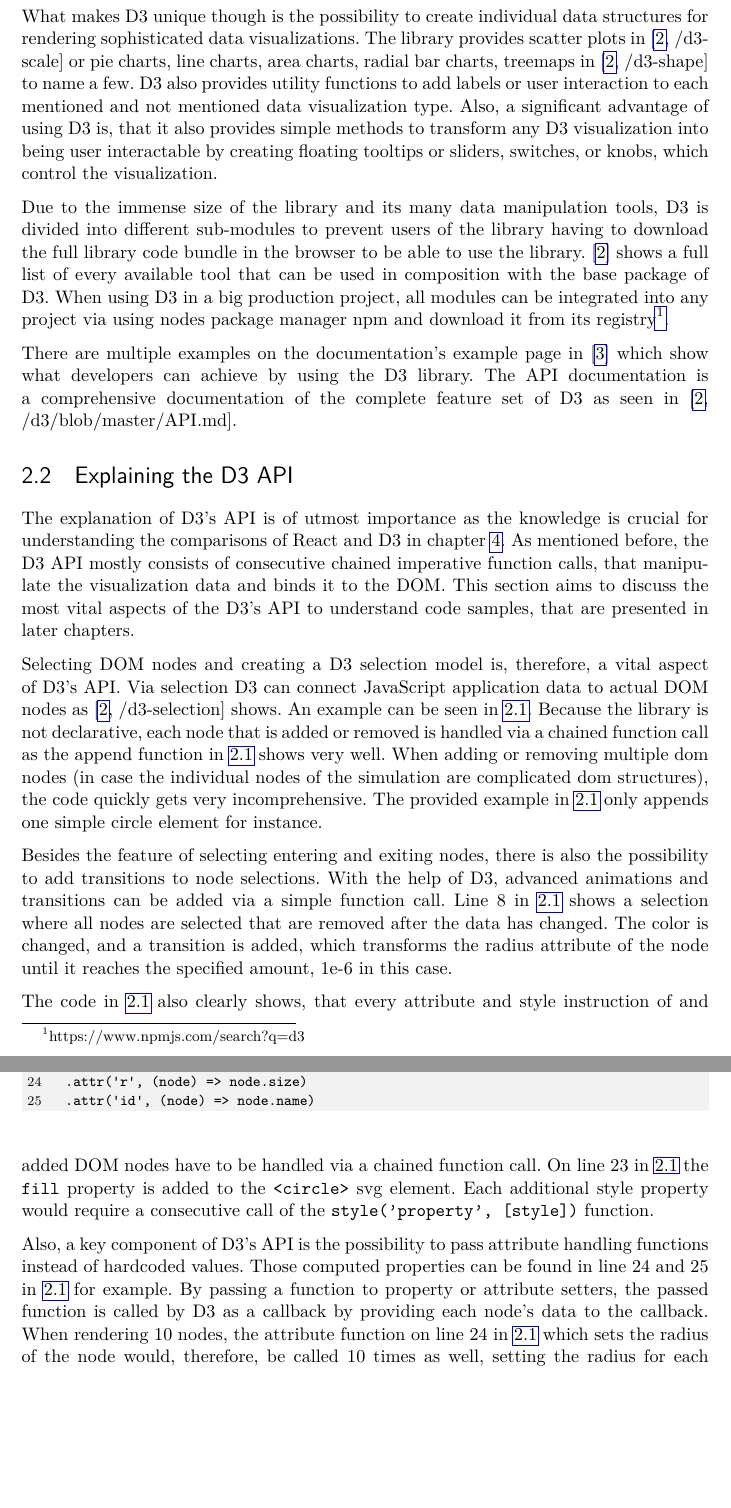
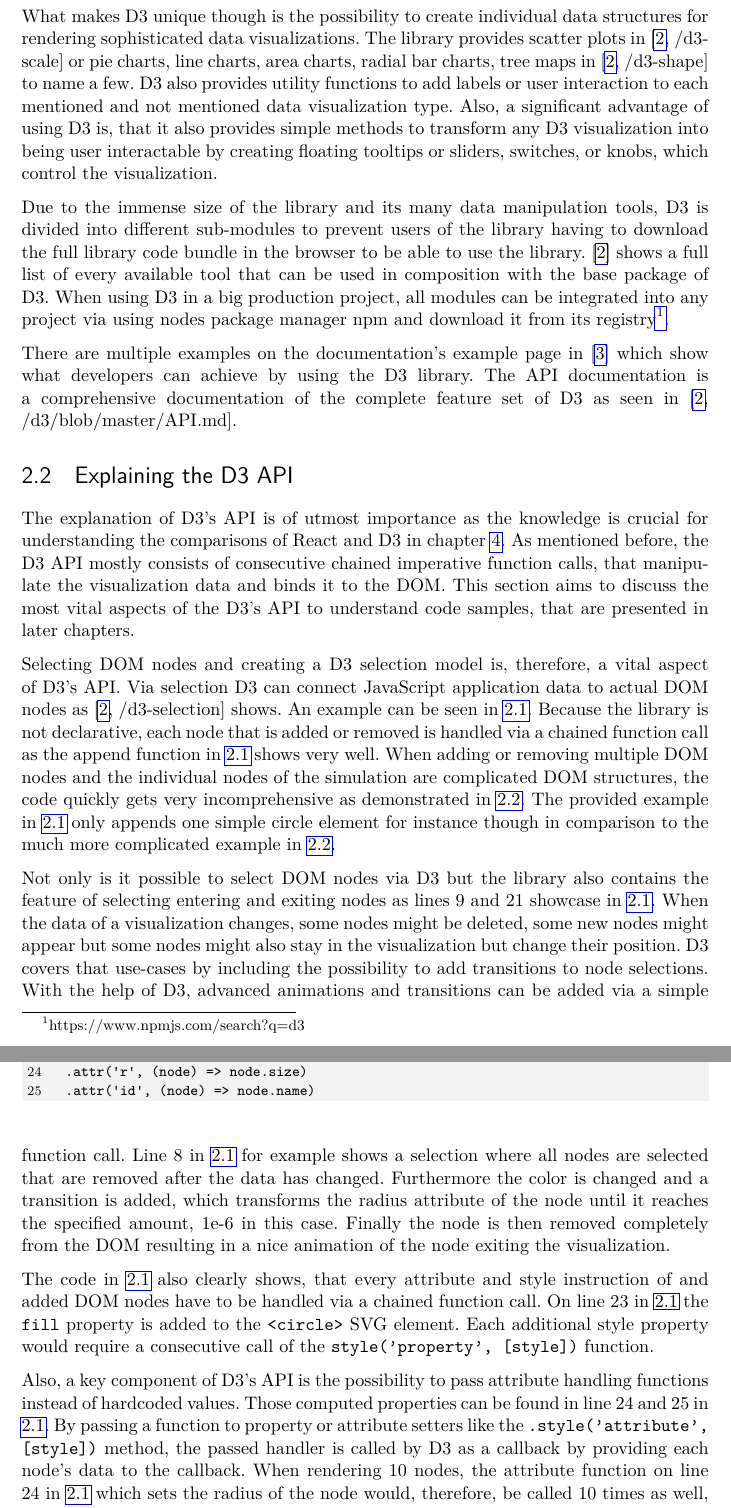
Before and after one commit to zaunermax/Master-Thesis---Combining-React-and-D3, a LaTeX thesis (main.tex, which reads chapters/d3js.tex): two parts of pages 10 and 11 of 24, joined at a grey line, cut so that both start at the same text, the shorter picture padded with empty space. Compiled offline with pdfLaTeX.

Commit message:
feat(d3): further refine d3 section

```diff
--- a/chapters/d3js.tex
+++ b/chapters/d3js.tex
@@ -15,7 +15,7 @@ Some of the most popular features of D3 is to render user interactable animated
 
 D3 also provides some other utility functions that can be useful in many use-cases. There is, for example, a module, that calculates chromatic colors for charts to get colors that have the maximum diversity to each other to be easily distinguishable as seen in \cite[/d3-scale-chromatic]{D3Github}. Another example in \cite[/d3-array]{D3Github} shows, that the library also provides some useful array manipulating functions which come in handy when having to deal with big data sets. Also generating random numbers via various distributions is no problem when using the d3-random package in \cite[/d3-random]{D3Github}. The list of useful data manipulation tools goes on and dealing with every aspect of the library would go far beyond the scope of this paper.
 
-What makes D3 unique though is the possibility to create individual data structures for rendering sophisticated data visualizations. The library provides scatter plots in \cite[/d3-scale]{D3Github} or pie charts, line charts, area charts, radial bar charts, treemaps in \cite[/d3-shape]{D3Github} to name a few. D3 also provides utility functions to add labels or user interaction to each mentioned and not mentioned data visualization type. Also, a significant advantage of using D3 is, that it also provides simple methods to transform any D3 visualization into being user interactable by creating floating tooltips or sliders, switches, or knobs, which control the visualization.
+What makes D3 unique though is the possibility to create individual data structures for rendering sophisticated data visualizations. The library provides scatter plots in \cite[/d3-scale]{D3Github} or pie charts, line charts, area charts, radial bar charts, tree maps in \cite[/d3-shape]{D3Github} to name a few. D3 also provides utility functions to add labels or user interaction to each mentioned and not mentioned data visualization type. Also, a significant advantage of using D3 is, that it also provides simple methods to transform any D3 visualization into being user interactable by creating floating tooltips or sliders, switches, or knobs, which control the visualization.
 
 Due to the immense size of the library and its many data manipulation tools, D3 is divided into different sub-modules to prevent users of the library having to download the full library code bundle in the browser to be able to use the library. \cite{D3Github} shows a full list of every available tool that can be used in composition with the base package of D3. When using D3 in a big production project, all modules can be integrated into any project via using nodes package manager npm and download it from its registry\footnote{https://www.npmjs.com/search?q=d3}.
 
@@ -106,13 +106,13 @@ d3.select(_this)
 \end{JsCode}
 \end{program}
 
-Selecting DOM nodes and creating a D3 selection model is, therefore, a vital aspect of D3's API. Via selection D3 can connect JavaScript application data to actual DOM nodes as \cite[/d3-selection]{D3Github} shows. An example can be seen in \ref{prog:d3selection}. Because the library is not declarative, each node that is added or removed is handled via a chained function call as the append function in  \ref{prog:d3selection} shows very well. When adding or removing multiple dom nodes (in case the individual nodes of the simulation are complicated dom structures), the code quickly gets very incomprehensive. The provided example in \ref{prog:d3selection} only appends one simple circle element for instance.
+Selecting DOM nodes and creating a D3 selection model is, therefore, a vital aspect of D3's API. Via selection D3 can connect JavaScript application data to actual DOM nodes as \cite[/d3-selection]{D3Github} shows. An example can be seen in \ref{prog:d3selection}. Because the library is not declarative, each node that is added or removed is handled via a chained function call as the append function in  \ref{prog:d3selection} shows very well. When adding or removing multiple DOM nodes and the individual nodes of the simulation are complicated DOM structures, the code quickly gets very incomprehensive as demonstrated in \ref{prog:d3confusing}. The provided example in \ref{prog:d3selection} only appends one simple circle element for instance though in comparison to the much more complicated example in \ref{prog:d3confusing}.
 
-Besides the feature of selecting entering and exiting nodes, there is also the possibility to add transitions to node selections. With the help of D3, advanced animations and transitions can be added via a simple function call. Line 8 in \ref{prog:d3selection} shows a selection where all nodes are selected that are removed after the data has changed. The color is changed, and a transition is added, which transforms the radius attribute of the node until it reaches the specified amount, 1e-6 in this case.
+Not only is it possible to select DOM nodes via D3 but the library also contains the feature of selecting entering and exiting nodes as lines 9 and 21 showcase in \ref{prog:d3selection}. When the data of a visualization changes, some nodes might be deleted, some new nodes might appear but some nodes might also stay in the visualization but change their position. D3 covers that use-cases by including the possibility to add transitions to node selections. With the help of D3, advanced animations and transitions can be added via a simple function call. Line 8 in \ref{prog:d3selection} for example shows a selection where all nodes are selected that are removed after the data has changed. Furthermore the color is changed and a transition is added, which transforms the radius attribute of the node until it reaches the specified amount, 1e-6 in this case. Finally the node is then removed completely from the DOM resulting in a nice animation of the node exiting the visualization.
 
-The code in \ref{prog:d3selection} also clearly shows, that every attribute and style instruction of and added DOM nodes have to be handled via a chained function call. On line 23 in \ref{prog:d3selection} the \texttt{fill} property is added to the \texttt{<circle>} svg element. Each additional style property would require a consecutive call of the \texttt{style('property', [style])} function.
+The code in \ref{prog:d3selection} also clearly shows, that every attribute and style instruction of and added DOM nodes have to be handled via a chained function call. On line 23 in \ref{prog:d3selection} the \texttt{fill} property is added to the \texttt{<circle>} SVG element. Each additional style property would require a consecutive call of the \texttt{style('property', [style])} function.
 
-Also, a key component of D3's API is the possibility to pass attribute handling functions instead of hardcoded values. Those computed properties can be found in line 24 and 25 in \ref{prog:d3selection} for example. By passing a function to property or attribute setters, the passed function is called by D3 as a callback by providing each node's data to the callback. When rendering 10 nodes, the attribute function on line 24 in \ref{prog:d3selection} which sets the radius of the node would, therefore, be called 10 times as well, setting the radius for each specific node individually.
+Also, a key component of D3's API is the possibility to pass attribute handling functions instead of hardcoded values. Those computed properties can be found in line 24 and 25 in \ref{prog:d3selection}. By passing a function to property or attribute setters like the \texttt{.style('attribute', [style])} method, the passed handler is called by D3 as a callback by providing each node's data to the callback. When rendering 10 nodes, the attribute function on line 24 in \ref{prog:d3selection} which sets the radius of the node would, therefore, be called 10 times as well, setting the radius for each specific node individually.
 
 The code example \ref{prog:d3confusing} is taken from production code and shows how hard to read D3 code can get if multiple DOM changes have to be handled imperatively. Not only the addition of the nodes has to be handled via function calls, but also some general node properties like CSS styles or custom attributes.
 
```
Also changed, not shown: chapters/d3js.tex (1 more changed lines).
